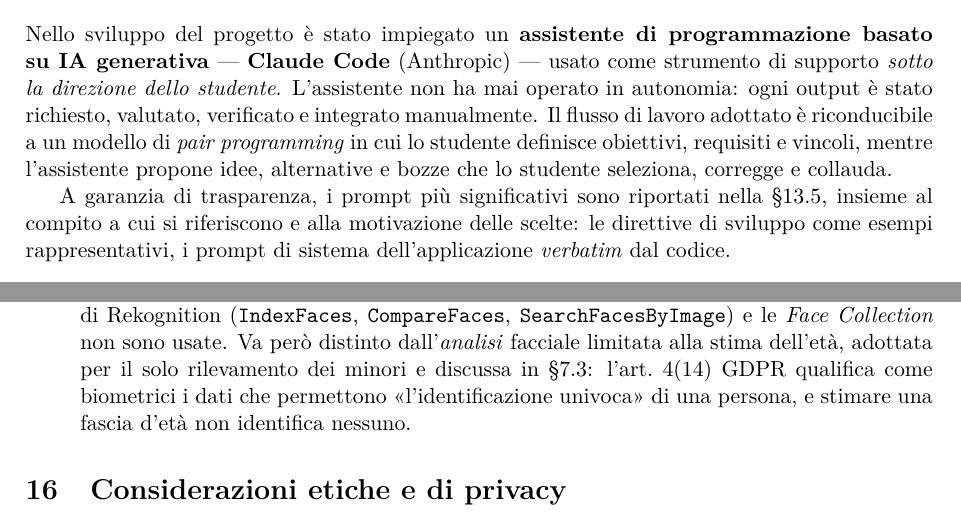
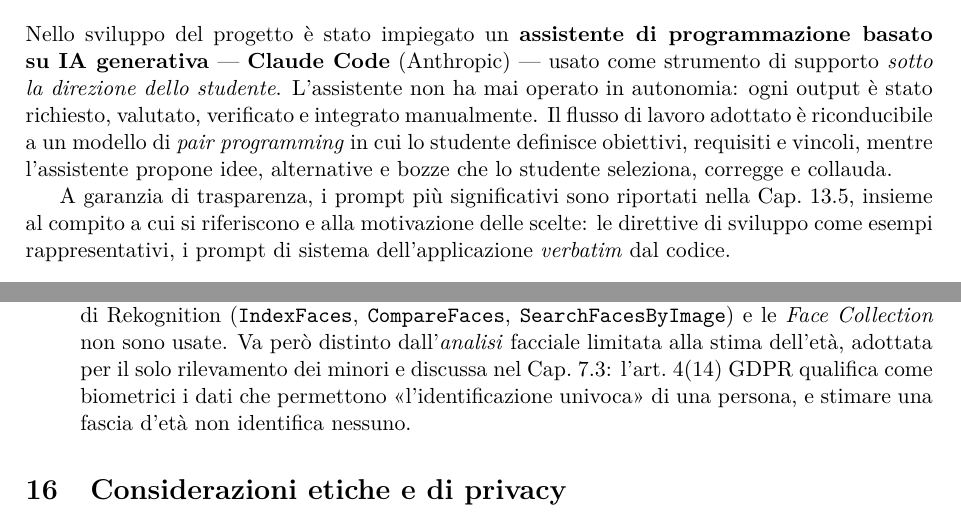
Before and after one commit to filippoabbeduto/social-privacy-detector, a LaTeX document (relazione/relazione.tex): two parts of pages 25 and 32 of 35, joined at a grey line, cut so that both start at the same text. Compiled offline with pdfLaTeX.

Commit message:
docs: uniforma i rimandi a Cap.~\ref (era \S, fuori stile)
Quattro rimandi usavano \S\ref, che rende il simbolo §: convenzione diversa da
quella del documento, che usa Cap.~\ref ovunque.

```diff
--- a/relazione/relazione.tex
+++ b/relazione/relazione.tex
@@ -1389,7 +1389,7 @@
 idee, alternative e bozze che lo studente seleziona, corregge e collauda.
 
 A garanzia di trasparenza, i prompt più significativi sono riportati nella
-\S\ref{sec:prompt-usati}, insieme al compito a cui si riferiscono e alla motivazione delle
+Cap.~\ref{sec:prompt-usati}, insieme al compito a cui si riferiscono e alla motivazione delle
 scelte: le direttive di sviluppo come esempi rappresentativi, i prompt di sistema
 dell'applicazione \emph{verbatim} dal codice.
 
@@ -1801,7 +1801,7 @@
         Rekognition (\texttt{IndexFaces}, \texttt{CompareFaces},
         \texttt{SearchFacesByImage}) e le \emph{Face Collection} non sono usate. Va però
         distinto dall'\emph{analisi} facciale limitata alla stima dell'età, adottata per il
-        solo rilevamento dei minori e discussa in \S\ref{sec:minori}: l'art.~4(14) GDPR
+        solo rilevamento dei minori e discussa nel Cap.~\ref{sec:minori}: l'art.~4(14) GDPR
         qualifica come biometrici i dati che permettono «l'identificazione univoca» di una
         persona, e stimare una fascia d'età non identifica nessuno.
 \end{itemize}
```
Also changed, not shown: relazione/relazione.pdf, relazione/relazione.tex (4 more changed lines).
